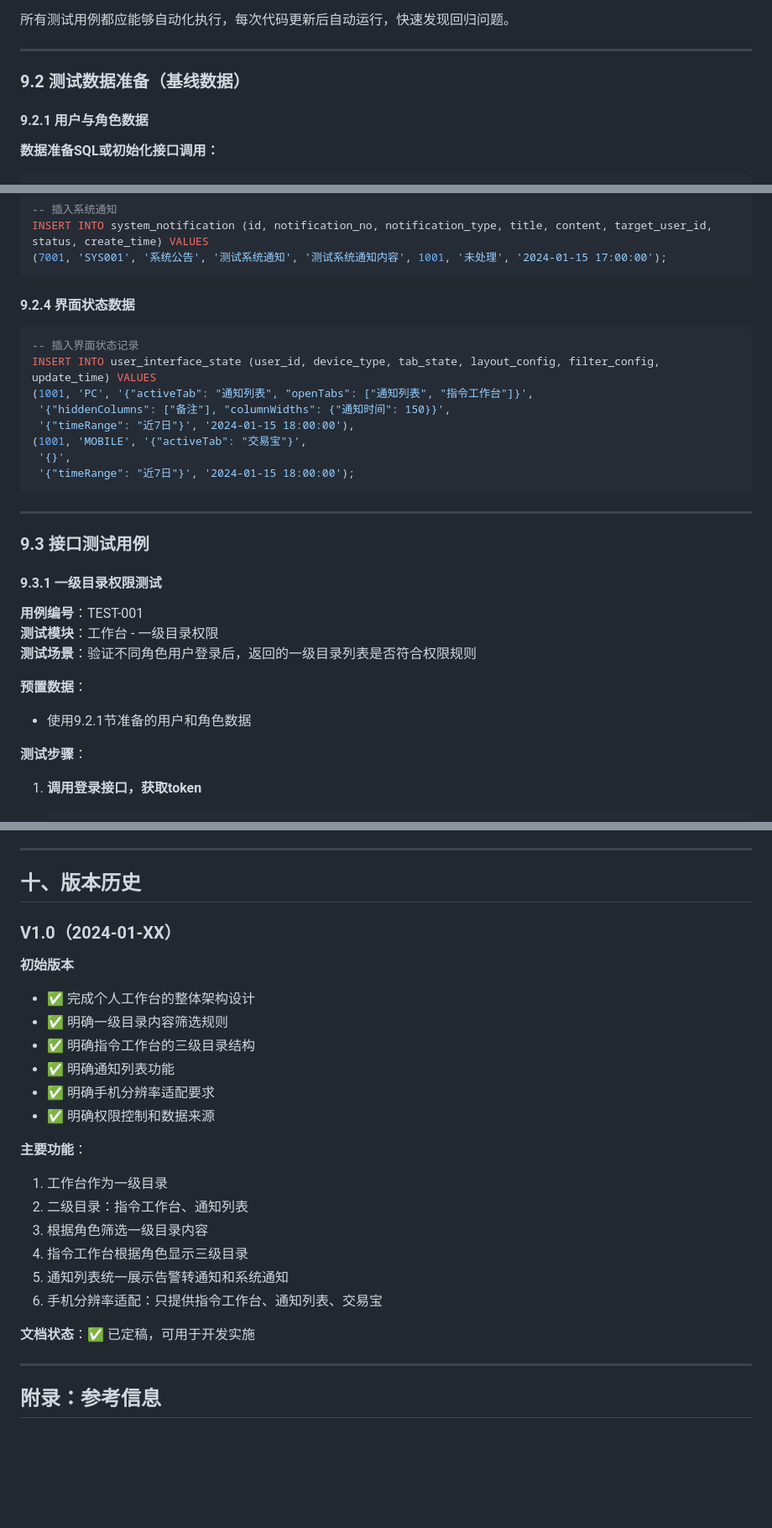
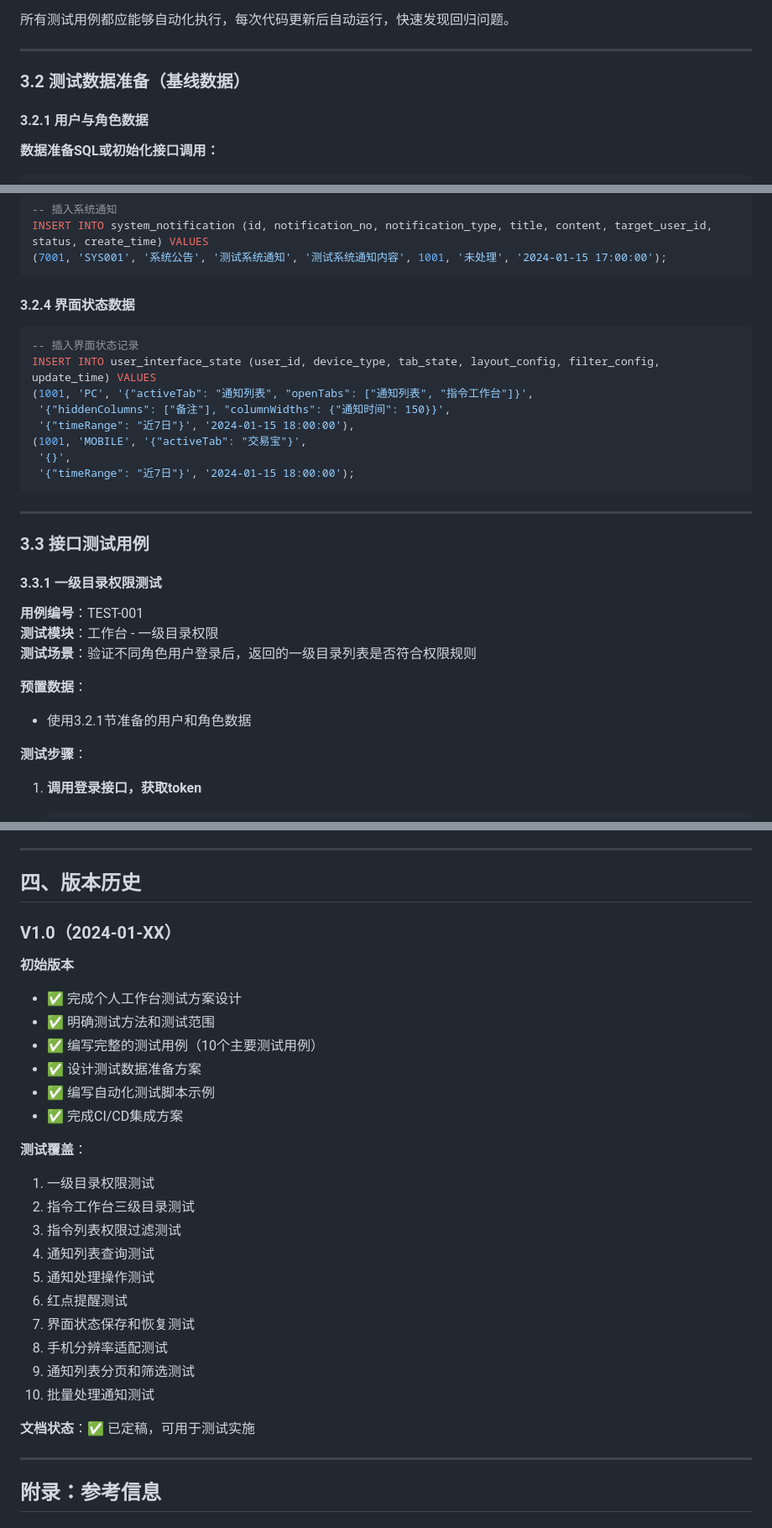
Before and after one commit to shinny-qili/SAAS_DATAFLOW, a Markdown page: 3_V1版系统实现步骤/cursor整理的方案-定稿版/tips_数据的单元和集成测试.md, 3 parts joined by grey strips. Shown at 84% size. GitHub-like rendering; blank space fills up the shorter version.

````diff
--- a/3_V1版系统实现步骤/cursor整理的方案-定稿版/0_数据的单元和集成测试.md
+++ b/3_V1版系统实现步骤/cursor整理的方案-定稿版/tips_数据的单元和集成测试.md
@@ -361,9 +381,9 @@
 
 ---
 
-### 9.2 测试数据准备（基线数据）
-
-#### 9.2.1 用户与角色数据
+### 3.2 测试数据准备（基线数据）
+
+#### 3.2.1 用户与角色数据
 
 **数据准备SQL或初始化接口调用：**
 
@@ -437,7 +457,7 @@ INSERT INTO system_notification (id, notification_no, notification_type, title,
 (7001, 'SYS001', '系统公告', '测试系统通知', '测试系统通知内容', 1001, '未处理', '2024-01-15 17:00:00');
 ```
 
-#### 9.2.4 界面状态数据
+#### 3.2.4 界面状态数据
 
 ```sql
 -- 插入界面状态记录
@@ -452,16 +472,16 @@ INSERT INTO user_interface_state (user_id, device_type, tab_state, layout_config
 
 ---
 
-### 9.3 接口测试用例
-
-#### 9.3.1 一级目录权限测试
+### 3.3 接口测试用例
+
+#### 3.3.1 一级目录权限测试
 
 **用例编号**：TEST-001
 **测试模块**：工作台 - 一级目录权限
 **测试场景**：验证不同角色用户登录后，返回的一级目录列表是否符合权限规则
 
 **预置数据**：
-- 使用9.2.1节准备的用户和角色数据
+- 使用3.2.1节准备的用户和角色数据
 
 **测试步骤**：
 
@@ -2121,28 +2141,32 @@ echo "覆盖率报告: reports/coverage/index.html"
 
 ---
 
-## 十、版本历史
+## 四、版本历史
 
 ### V1.0（2024-01-XX）
 
 **初始版本**
 
-- ✅ 完成个人工作台的整体架构设计
-- ✅ 明确一级目录内容筛选规则
-- ✅ 明确指令工作台的三级目录结构
-- ✅ 明确通知列表功能
-- ✅ 明确手机分辨率适配要求
-- ✅ 明确权限控制和数据来源
-
-**主要功能**：
-1. 工作台作为一级目录
-2. 二级目录：指令工作台、通知列表
-3. 根据角色筛选一级目录内容
-4. 指令工作台根据角色显示三级目录
-5. 通知列表统一展示告警转通知和系统通知
-6. 手机分辨率适配：只提供指令工作台、通知列表、交易宝
-
-**文档状态**：✅ 已定稿，可用于开发实施
+- ✅ 完成个人工作台测试方案设计
+- ✅ 明确测试方法和测试范围
+- ✅ 编写完整的测试用例（10个主要测试用例）
+- ✅ 设计测试数据准备方案
+- ✅ 编写自动化测试脚本示例
+- ✅ 完成CI/CD集成方案
+
+**测试覆盖**：
+1. 一级目录权限测试
+2. 指令工作台三级目录测试
+3. 指令列表权限过滤测试
+4. 通知列表查询测试
+5. 通知处理操作测试
+6. 红点提醒测试
+7. 界面状态保存和恢复测试
+8. 手机分辨率适配测试
+9. 通知列表分页和筛选测试
+10. 批量处理通知测试
+
+**文档状态**：✅ 已定稿，可用于测试实施
 
 ---
 
````
Also changed, not shown: other parts of 3_V1版系统实现步骤/cursor整理的方案-定稿版/tips_数据的单元和集成测试.md (+136 -116 lines), 3_V1版系统实现步骤/cursor整理的方案-定稿版/0_系统缺省默认.md (deleted, +0 -25 lines), 3_V1版系统实现步骤/cursor整理的方案-定稿版/tips_系统缺省默认.md (added, +311 -0 lines).
